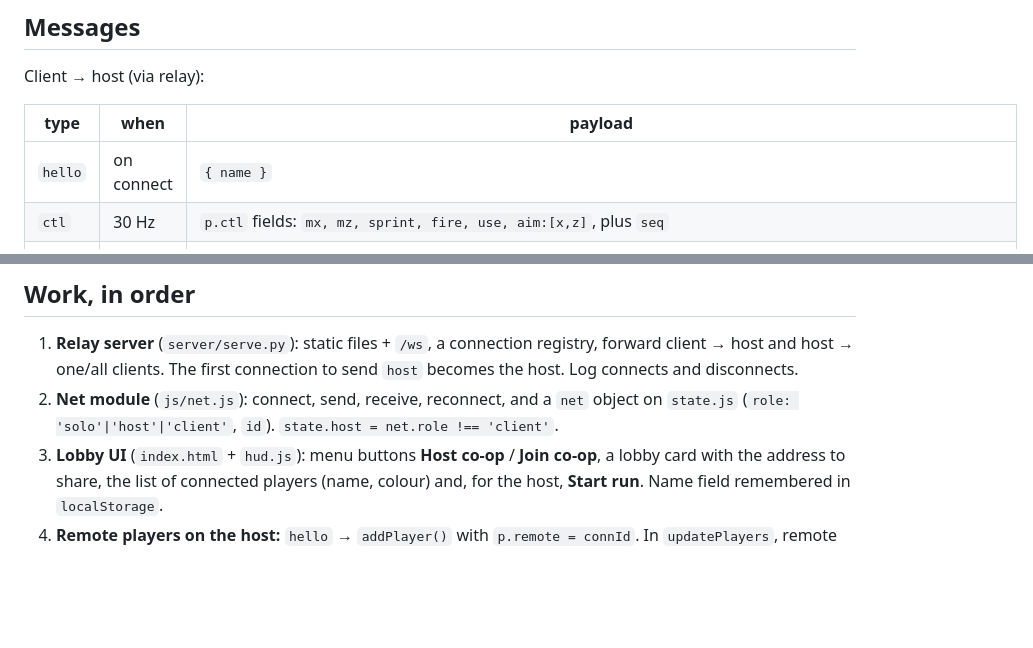
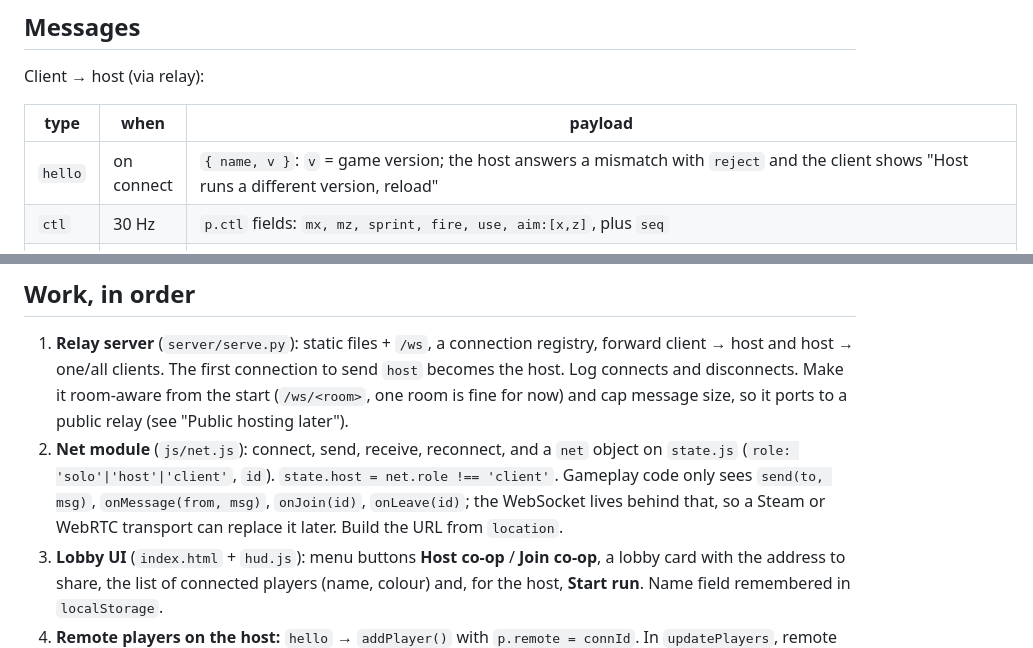
Before and after one commit to pablogodiaz/crystal-fall, a Markdown page: features/multiplayer.md, 2 parts joined by grey strips. GitHub-like rendering; blank space fills up the shorter version.

```diff
--- a/features/multiplayer.md
+++ b/features/multiplayer.md
@@ -36,7 +36,7 @@ Client → host (via relay):
 
 | type | when | payload |
 |---|---|---|
-| `hello` | on connect | `{ name }` |
+| `hello` | on connect | `{ name, v }`: `v` = game version; the host answers a mismatch with `reject` and the client shows "Host runs a different version, reload" |
 | `ctl` | 30 Hz | `p.ctl` fields: `mx, mz, sprint, fire, use, aim:[x,z]`, plus `seq` |
 | `act` | on input | `{ a:'reload'\|'swap'\|'drop'\|'melee'\|'cycle'\|'use'\|'dropSlot'\|'aim'\|'throw'\|'cancelAim'\|'craft'\|'upgrade', arg }` |
 
@@ -54,9 +54,12 @@ Host → clients:
 
 1. **Relay server** (`server/serve.py`): static files + `/ws`, a connection registry, forward
    client → host and host → one/all clients. The first connection to send `host` becomes the host.
-   Log connects and disconnects.
+   Log connects and disconnects. Make it room-aware from the start (`/ws/<room>`, one room is
+   fine for now) and cap message size, so it ports to a public relay (see "Public hosting later").
 2. **Net module** (`js/net.js`): connect, send, receive, reconnect, and a `net` object on `state.js`
-   (`role: 'solo'|'host'|'client'`, `id`). `state.host = net.role !== 'client'`.
+   (`role: 'solo'|'host'|'client'`, `id`). `state.host = net.role !== 'client'`. Gameplay code only
+   sees `send(to, msg)`, `onMessage(from, msg)`, `onJoin(id)`, `onLeave(id)`; the WebSocket lives
+   behind that, so a Steam or WebRTC transport can replace it later. Build the URL from `location`.
 3. **Lobby UI** (`index.html` + `hud.js`): menu buttons **Host co-op** / **Join co-op**, a lobby card
    with the address to share, the list of connected players (name, colour) and, for the host,
    **Start run**. Name field remembered in `localStorage`.
```
Also changed, not shown: other parts of features/multiplayer.md (+46 -0 lines).
